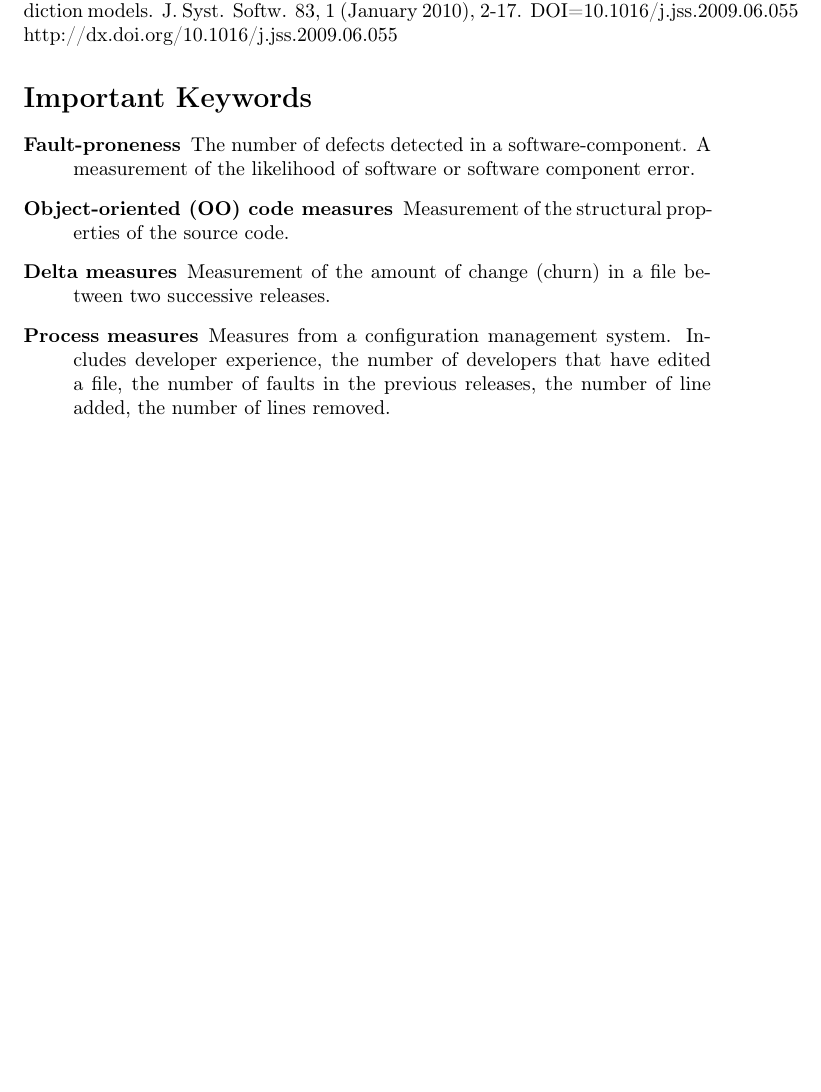
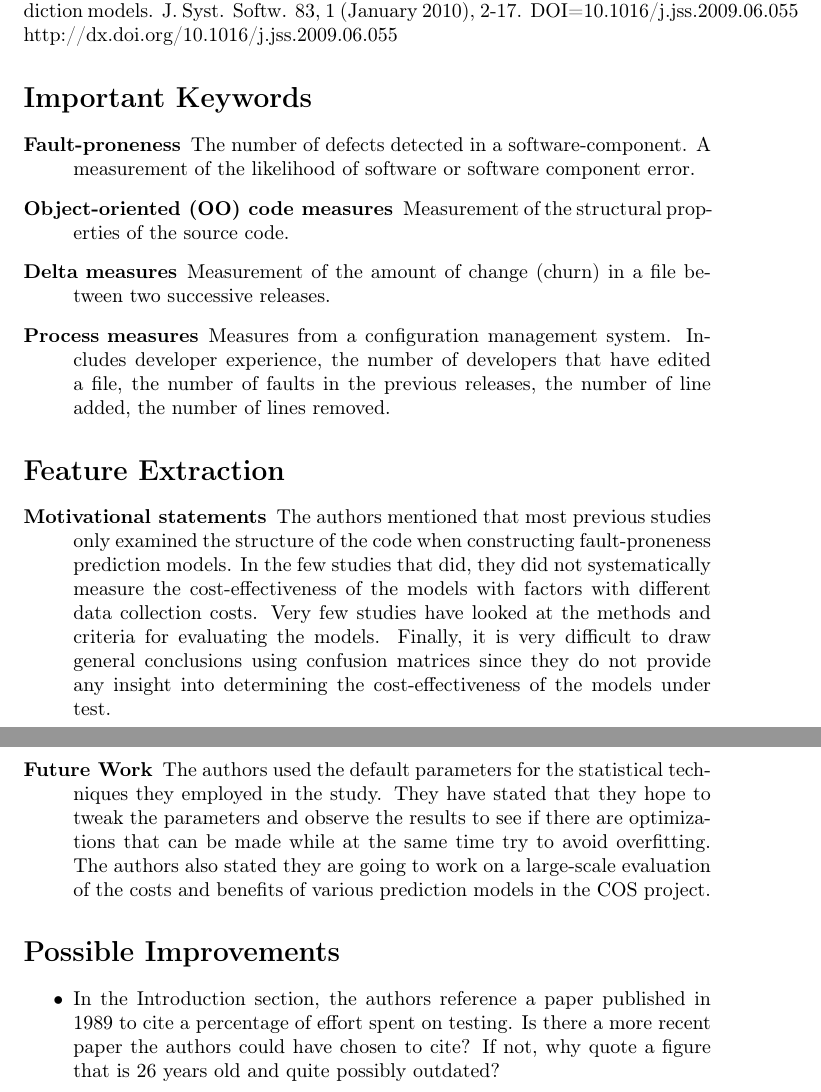
Before and after one commit to LambdaConglomerate/x9115lam, a LaTeX document (hw/read/2/summary.tex): part of the page before the commit and two parts of pages 1 and 2 of 2 after it, the two joined at a grey line, cut so that both start at the same text, the shorter picture padded with empty space. Compiled offline with pdfLaTeX.

Commit message:
Added some feature extraction items and a possible improvement to paper 2

```diff
--- a/hw/read/2/summary.tex
+++ b/hw/read/2/summary.tex
@@ -13,17 +13,52 @@
 
 \section*{Reference}
 
-Erik Arisholm, Lionel C. Briand, and Eivind B. Johannessen. 2010. A systematic and comprehensive investigation of methods to build and evaluate fault prediction models. J. Syst. Softw. 83, 1 (January 2010), 2-17. DOI=10.1016/j.jss.2009.06.055 http://dx.doi.org/10.1016/j.jss.2009.06.055
+Erik Arisholm, Lionel C. Briand, and Eivind B. Johannessen. 2010.
+A systematic and comprehensive investigation of methods to build and
+evaluate fault prediction models. J. Syst. Softw. 83, 1 (January 2010),
+2-17. DOI=10.1016/j.jss.2009.06.055 http://dx.doi.org/10.1016/j.jss.2009.06.055
 
 
 \section*{Important Keywords}
 \begin{description}
-\item [{Fault-proneness}] The number of defects detected in a software-component. A measurement of the likelihood of software or software component error.
-\item [{Object-oriented~(OO)~code~measures}] Measurement of the structural properties of the source code.
-\item [{Delta~measures}] Measurement of the amount of change (churn) in a file between two successive releases.
-\item [{Process~measures}] Measures from a configuration management system. Includes developer experience, the number of developers that have edited a file, the number of faults in the previous releases, the number of line added, the number of lines removed.
-
+\item [{Fault-proneness}] The number of defects detected in a software-component.
+A measurement of the likelihood of software or software component
+error.
+\item [{Object-oriented~(OO)~code~measures}] Measurement of the structural
+properties of the source code.
+\item [{Delta~measures}] Measurement of the amount of change (churn) in
+a file between two successive releases.
+\item [{Process~measures}] Measures from a configuration management system.
+Includes developer experience, the number of developers that have
+edited a file, the number of faults in the previous releases, the
+number of line added, the number of lines removed.
 \end{description}
 
+\section*{Feature Extraction}
+\begin{description}
+\item [{Motivational~statements}] The authors mentioned that most previous
+studies only examined the structure of the code when constructing
+fault-proneness prediction models. In the few studies that did, they
+did not systematically measure the cost-effectiveness of the models
+with factors with different data collection costs. Very few studies
+have looked at the methods and criteria for evaluating the models.
+Finally, it is very difficult to draw general conclusions using confusion
+matrices since they do not provide any insight into determining the
+cost-effectiveness of the models under test.
+\item [{Future~Work}] The authors used the default parameters for the
+statistical techniques they employed in the study. They have stated
+that they hope to tweak the parameters and observe the results to
+see if there are optimizations that can be made while at the same
+time try to avoid overfitting. The authors also stated they are going
+to work on a large-scale evaluation of the costs and benefits of various
+prediction models in the COS project.
+\end{description}
+
+\section*{Possible Improvements}
+\begin{itemize}
+\item In the Introduction section, the authors reference a paper published
+in 1989 to cite a percentage of effort spent on testing. Is there
+a more recent paper the authors could have chosen to cite? If not,
+why quote a figure that is 26 years old and quite possibly outdated?\end{itemize}
 
 \end{document}
```
Also changed, not shown: hw/read/2/summary.pdf.
